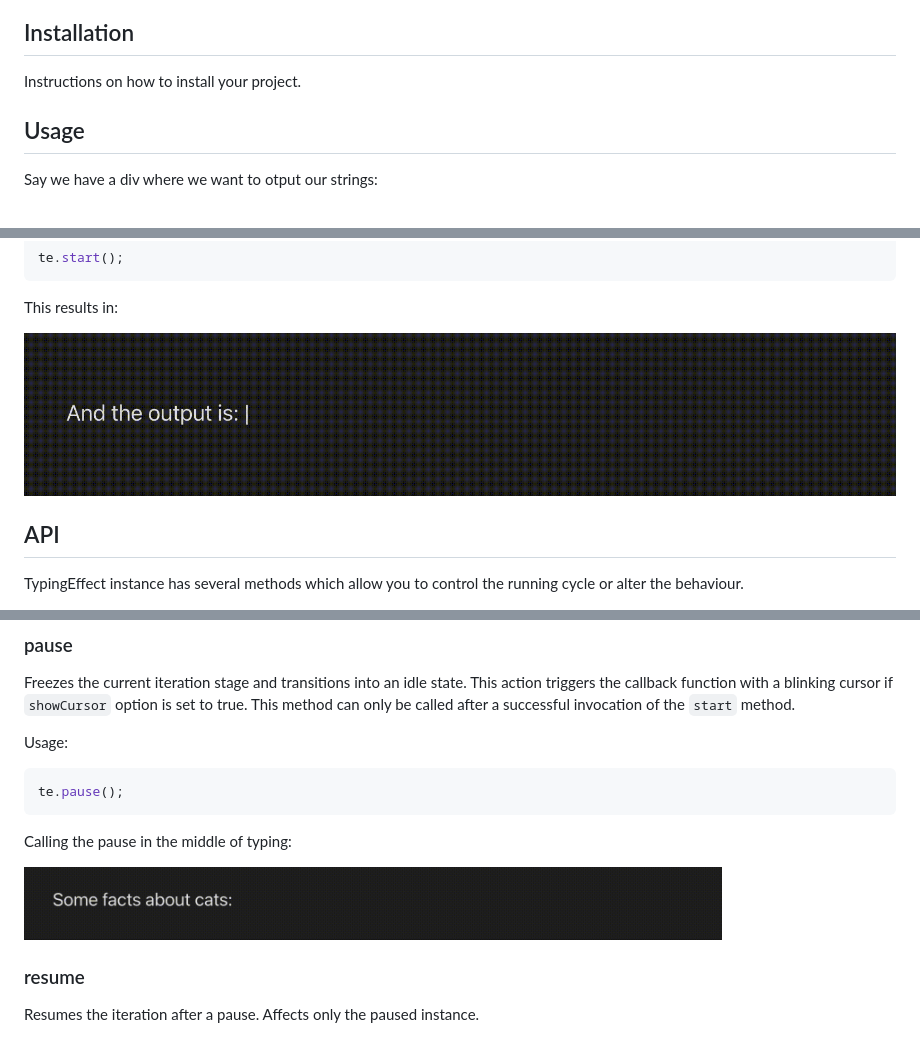
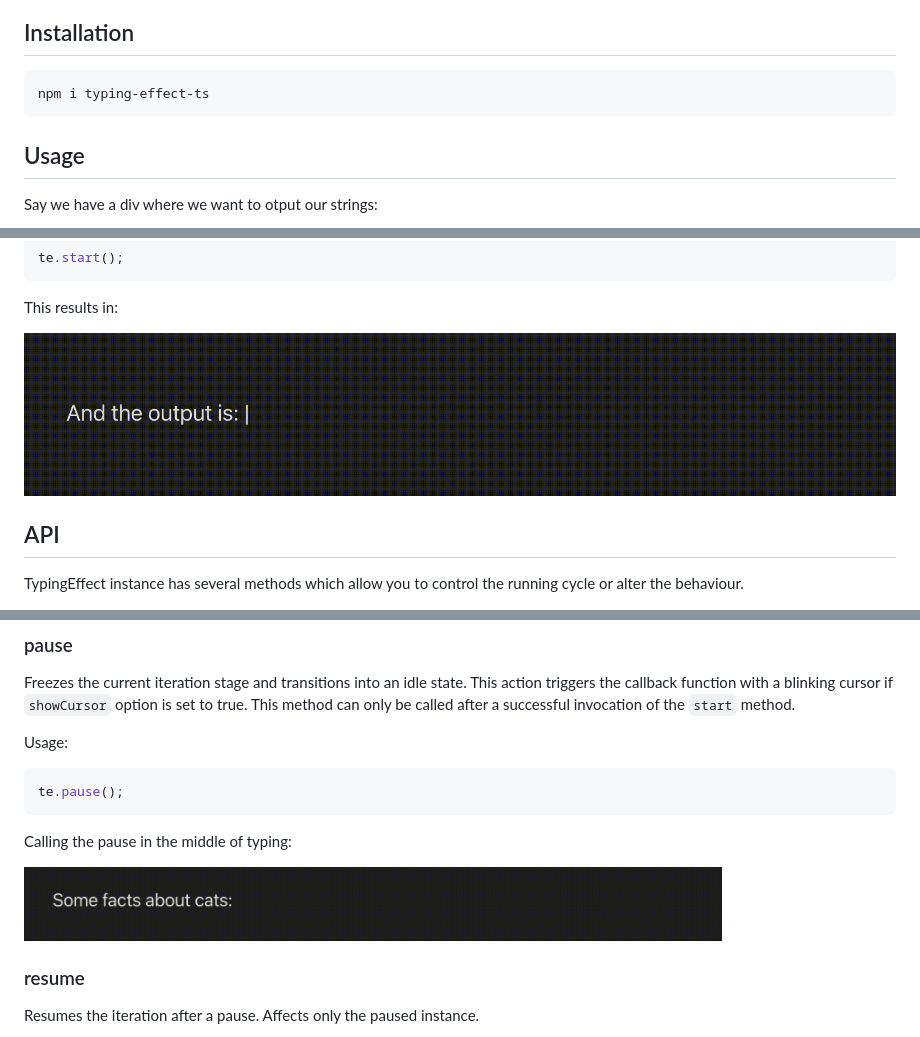
Before and after one commit to ydernov/typing-effect, a Markdown page: README.md, 3 parts joined by grey strips. GitHub-like rendering.

Commit message:
Update README.md
Added Installation notes. Changed the paths for demo gifs

````diff
--- a/README.md
+++ b/README.md
@@ -6,7 +6,9 @@ A small TypeScript package that provides the ability to create a typing effect w
 
 ## Installation
 
-Instructions on how to install your project.
+```bash
+npm i typing-effect-ts
+```
 
 ## Usage
 
@@ -43,7 +45,7 @@ te.start();
 
 This results in:
 
-![](/example_demos/first_example.gif)
+<img src="example_demos/first_example.gif"  />
 
 ## API
 
@@ -77,7 +79,7 @@ te.pause();
 ```
 Calling the pause in the middle of typing:
 
-<img src="/example_demos/pause_demo.gif" width="80%" />
+<img src="example_demos/pause_demo.gif" width="80%" />
 
 ### resume
 
````
